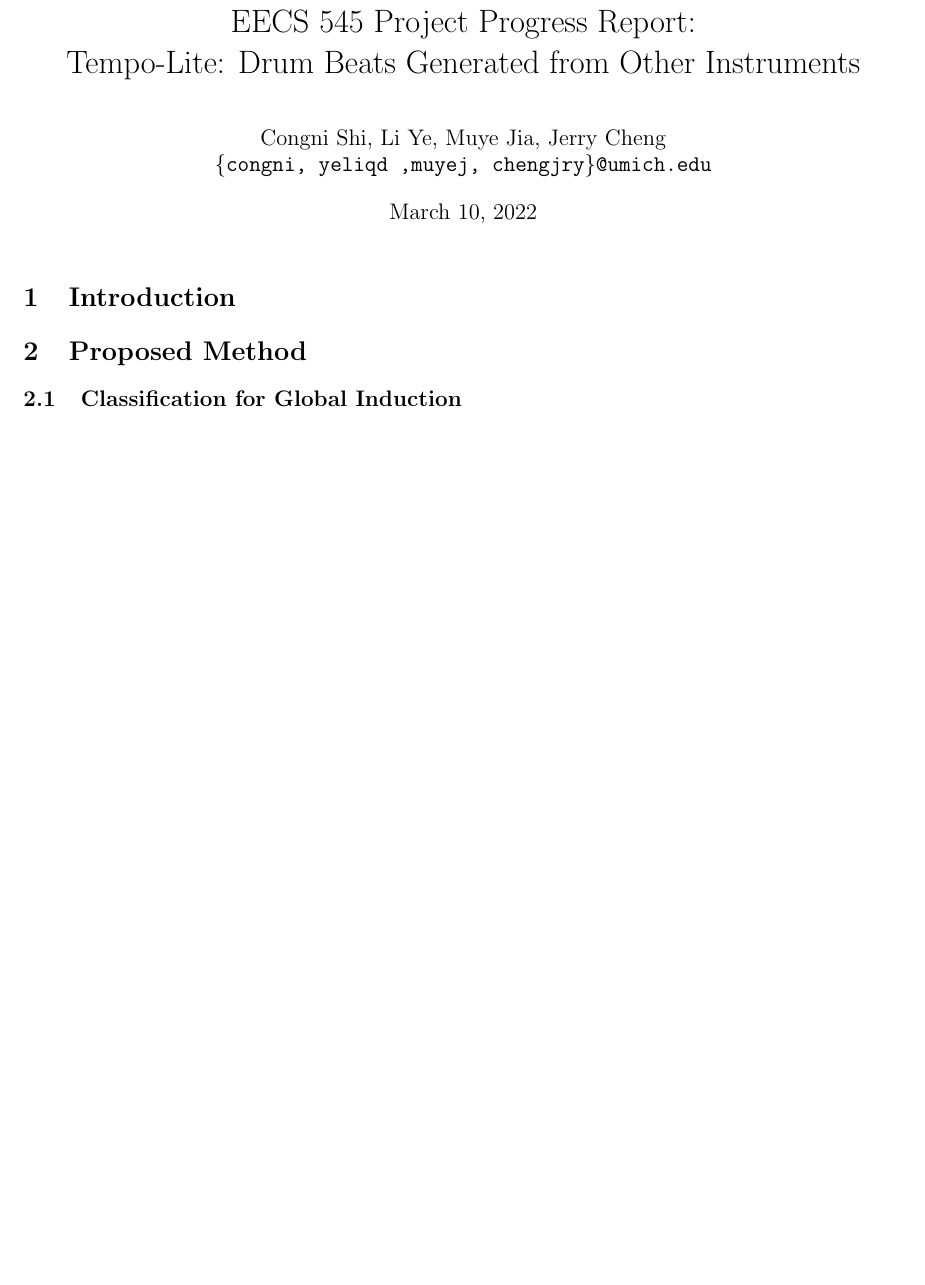
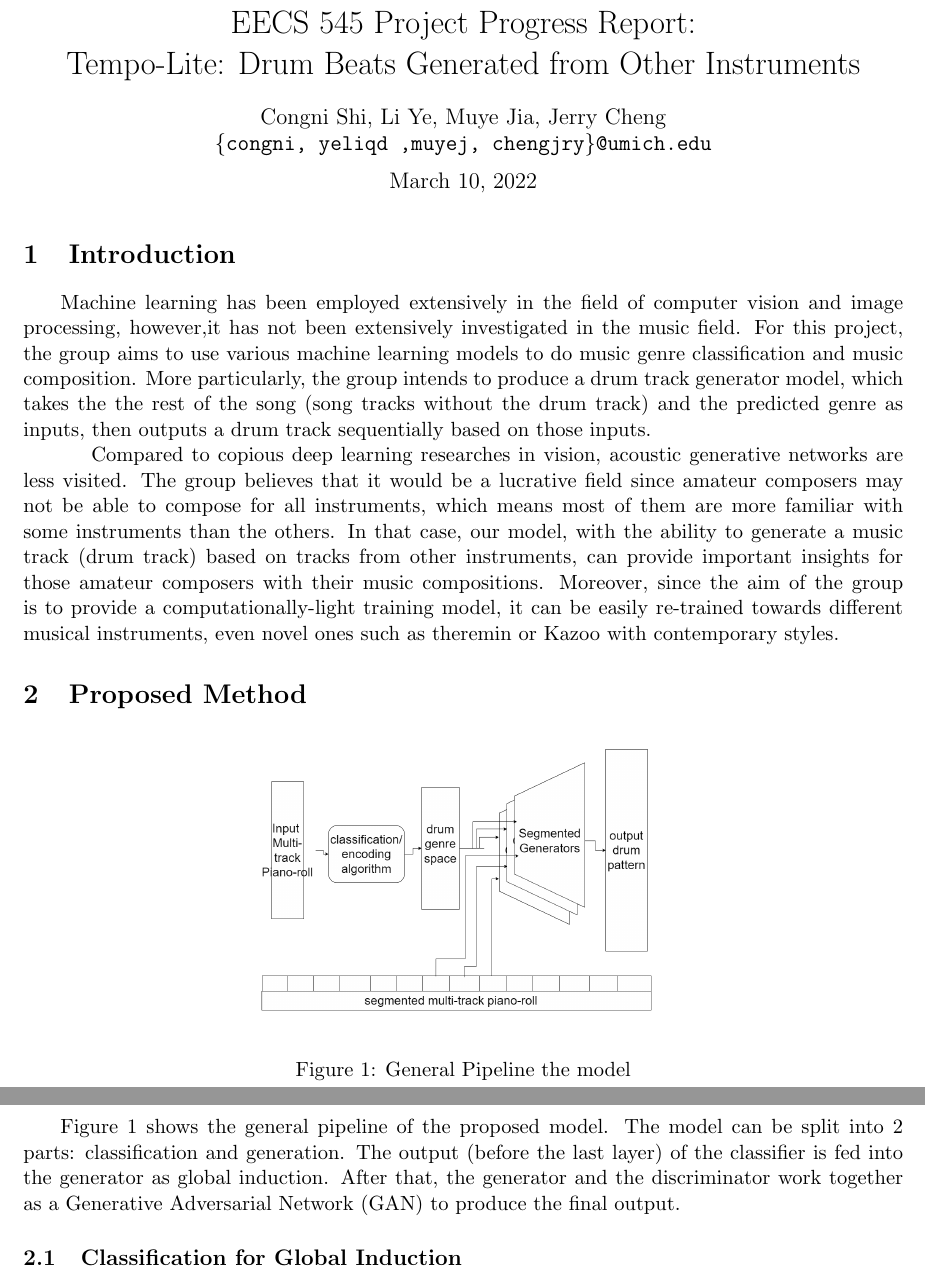
Before and after one commit to johnnyfadeaway/congniEECS545, a LaTeX document (progress_report/progress_report.tex): part of the page before the commit and two parts of pages 1 and 2 of 2 after it, the two joined at a grey line, cut so that both start at the same text, the shorter picture padded with empty space. Compiled offline with pdfLaTeX.

Commit message:
intro and proposed_intro

```diff
--- a/progress_report/progress_report.tex
+++ b/progress_report/progress_report.tex
@@ -30,11 +30,11 @@
 
 \section{Introduction}
     \label{sec:introduction}
-    % \input{introduction} %% Congni
+     \input{introduction} %% Congni
 
 \section{Proposed Method}
     \label{sec:proposed}
-    % \input{proposed_intro} %% Congni
+     \input{proposed_intro} %% Congni
 
     \subsection{Classification for Global Induction}
         \label{sub:class}
```
